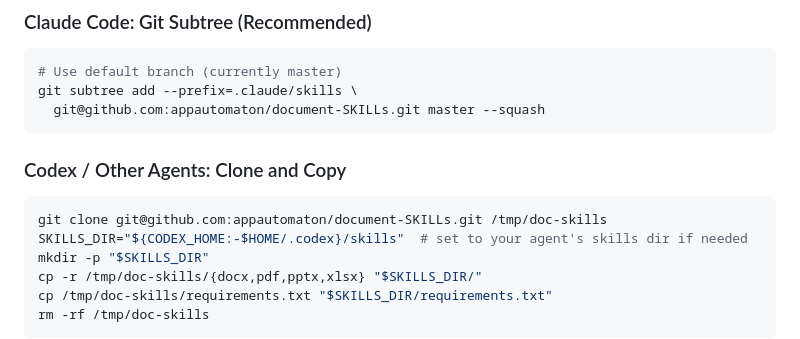
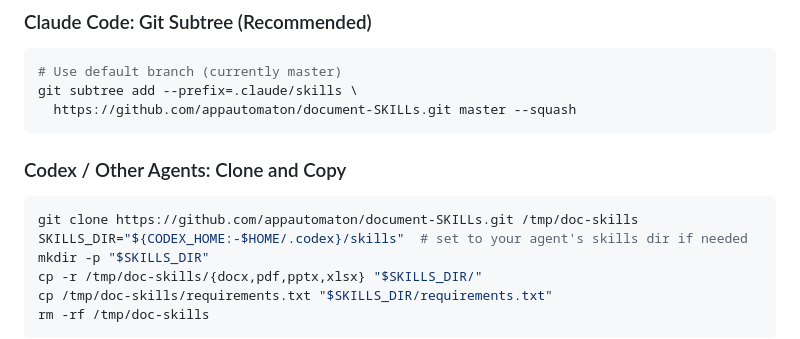
Before and after one commit to appautomaton/document-SKILLs, a Markdown page: README.md, the part around the change. Drawn GitHub-style.

Commit message:
Use HTTPS clone URLs in README

````diff
--- a/README.md
+++ b/README.md
@@ -11,13 +11,13 @@ A set of improved SKILLs from the Official Anthropic skills for Word, PDF, Power
 ```bash
 # Use default branch (currently master)
 git subtree add --prefix=.claude/skills \
-  git@github.com:appautomaton/document-SKILLs.git master --squash
+  https://github.com/appautomaton/document-SKILLs.git master --squash
 ```
 
 ### Codex / Other Agents: Clone and Copy
 
 ```bash
-git clone git@github.com:appautomaton/document-SKILLs.git /tmp/doc-skills
+git clone https://github.com/appautomaton/document-SKILLs.git /tmp/doc-skills
 SKILLS_DIR="${CODEX_HOME:-$HOME/.codex}/skills"  # set to your agent's skills dir if needed
 mkdir -p "$SKILLS_DIR"
 cp -r /tmp/doc-skills/{docx,pdf,pptx,xlsx} "$SKILLS_DIR/"
````
Also changed, not shown: README.zh-CN.md (+2 -2 lines).
